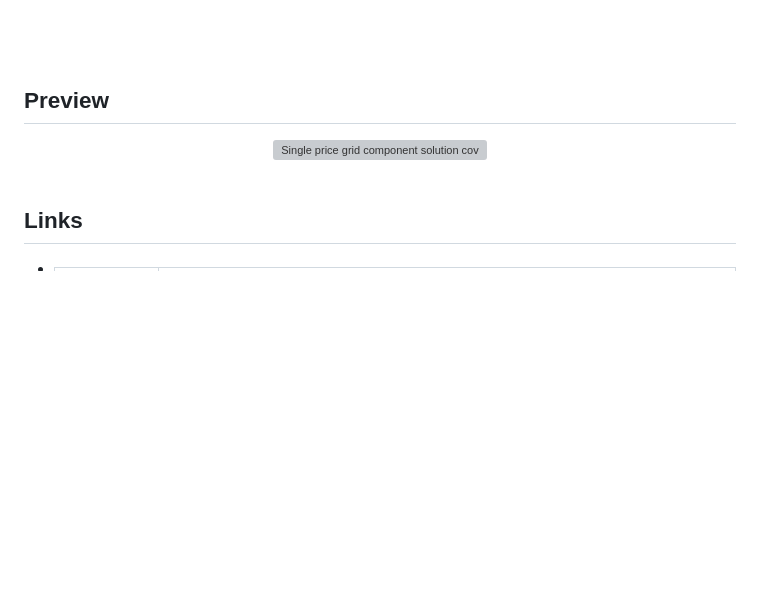
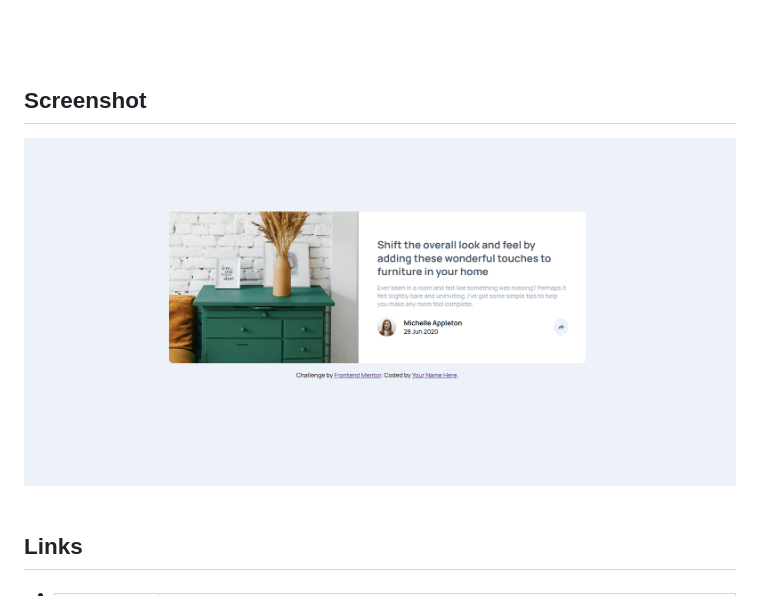
Before and after one commit to Great-kiola/Article-preview-comp, a Markdown page: README.md, the part around the change. Rendered like a GitHub page; pictures changed too: images/Screenshot.png (added); blank space fills up the shorter version; grey boxes are pictures that could not be loaded.

```diff
--- a/README.md
+++ b/README.md
@@ -41,10 +41,10 @@
 
 <br>
 
-## **Preview**
+## **Screenshot**
 
 <div align='center'>
-<img src='#' alt='Single price grid component solution cover image'>
+<img src='./images/Screenshot.png' alt='Single price grid component solution cover image'>
 </div>
 
 
```
Also changed, not shown: 1 other file.
